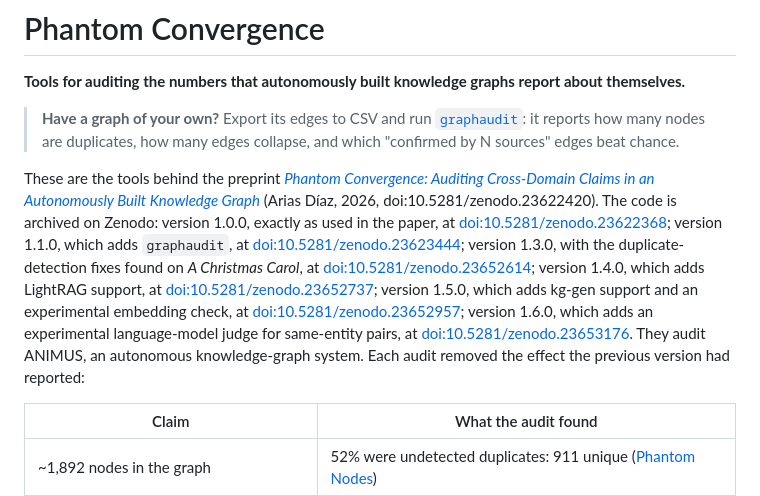
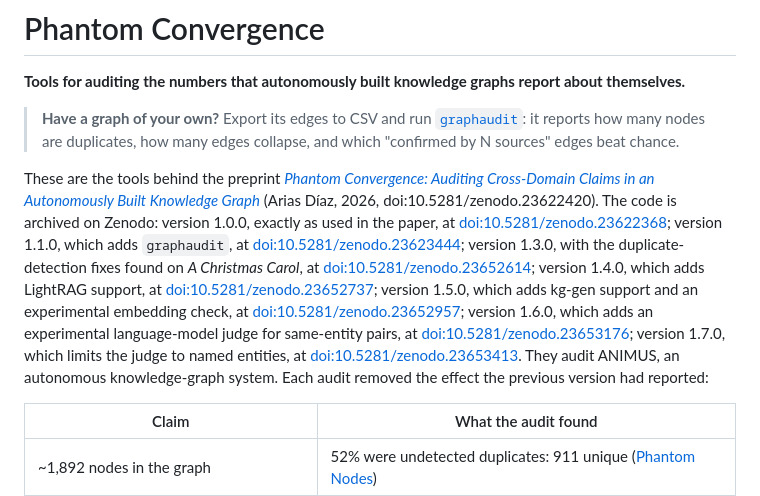
Before and after one commit to ernestoariasdiaz/phantom-convergence, a Markdown page: README.md, the part around the change. Drawn GitHub-style.

Commit message:
README: cite graphaudit v1.7.0 (doi:10.5281/zenodo.23653413)

```diff
--- a/README.md
+++ b/README.md
@@ -8,7 +8,7 @@ These are the tools behind the preprint [*Phantom Convergence: Auditing Cross-Do
 Autonomously Built Knowledge Graph*](https://doi.org/10.5281/zenodo.23622420) (Arias Díaz, 2026,
 doi:10.5281/zenodo.23622420). The code is archived on Zenodo: version 1.0.0, exactly as used in the
 paper, at [doi:10.5281/zenodo.23622368](https://doi.org/10.5281/zenodo.23622368); version 1.1.0, which adds
-`graphaudit`, at [doi:10.5281/zenodo.23623444](https://doi.org/10.5281/zenodo.23623444); version 1.3.0, with the duplicate-detection fixes found on *A Christmas Carol*, at [doi:10.5281/zenodo.23652614](https://doi.org/10.5281/zenodo.23652614); version 1.4.0, which adds LightRAG support, at [doi:10.5281/zenodo.23652737](https://doi.org/10.5281/zenodo.23652737); version 1.5.0, which adds kg-gen support and an experimental embedding check, at [doi:10.5281/zenodo.23652957](https://doi.org/10.5281/zenodo.23652957); version 1.6.0, which adds an experimental language-model judge for same-entity pairs, at [doi:10.5281/zenodo.23653176](https://doi.org/10.5281/zenodo.23653176). They audit ANIMUS, an autonomous
+`graphaudit`, at [doi:10.5281/zenodo.23623444](https://doi.org/10.5281/zenodo.23623444); version 1.3.0, with the duplicate-detection fixes found on *A Christmas Carol*, at [doi:10.5281/zenodo.23652614](https://doi.org/10.5281/zenodo.23652614); version 1.4.0, which adds LightRAG support, at [doi:10.5281/zenodo.23652737](https://doi.org/10.5281/zenodo.23652737); version 1.5.0, which adds kg-gen support and an experimental embedding check, at [doi:10.5281/zenodo.23652957](https://doi.org/10.5281/zenodo.23652957); version 1.6.0, which adds an experimental language-model judge for same-entity pairs, at [doi:10.5281/zenodo.23653176](https://doi.org/10.5281/zenodo.23653176); version 1.7.0, which limits the judge to named entities, at [doi:10.5281/zenodo.23653413](https://doi.org/10.5281/zenodo.23653413). They audit ANIMUS, an autonomous
 knowledge-graph system. Each audit removed the effect the previous version had reported:
 
 | Claim | What the audit found |
```
